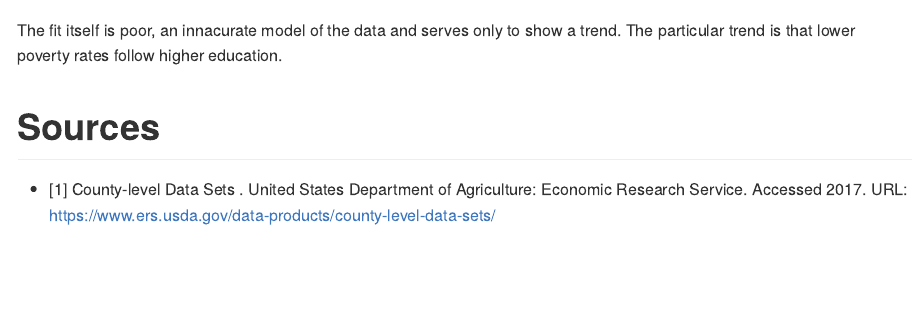
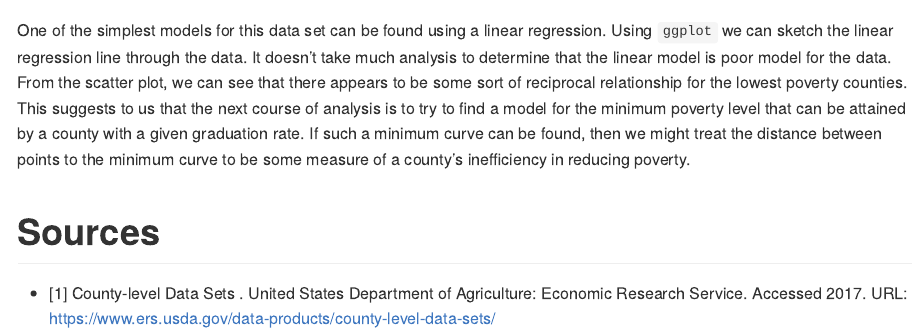
Before and after one commit to joesdesk/poverty-and-education, an R Markdown document (src/report.Rmd): the page in a window 1100 px wide, from 610 px down. Rendered offline with R 4.5, knitr and Pandoc, with nearby package versions.

Commit message:
Extended conclusion

```diff
--- a/src/report.Rmd
+++ b/src/report.Rmd
@@ -16,7 +16,8 @@ The analysis takes data from the US department of agriculture[1] and extracts fo
 
 ![](../results/scatter-relation.png)
 
-The fit itself is poor, an innacurate model of the data and serves only to show a trend. The particular trend is that lower poverty rates follow higher education.
+One of the simplest models for this data set can be found using a linear regression. Using `ggplot` we can sketch the linear regression line through the data. It doesn't take much analysis to determine that the linear model is poor model for the data. From the scatter plot, we can see that there appears to be some sort of reciprocal relationship for the lowest poverty counties. This suggests to us that the next course of analysis is to try to find a model for the minimum poverty level that can be attained by a county with a given graduation rate. If such a minimum curve can be found, then we might treat the distance between points to the minimum curve to be some measure of a county's inefficiency in reducing poverty.
+
 
 # Sources
 * [1] County-level Data Sets . United States Department of Agriculture: Economic Research Service. Accessed 2017. URL: https://www.ers.usda.gov/data-products/county-level-data-sets/
```
Also changed, not shown: 1 other file.
